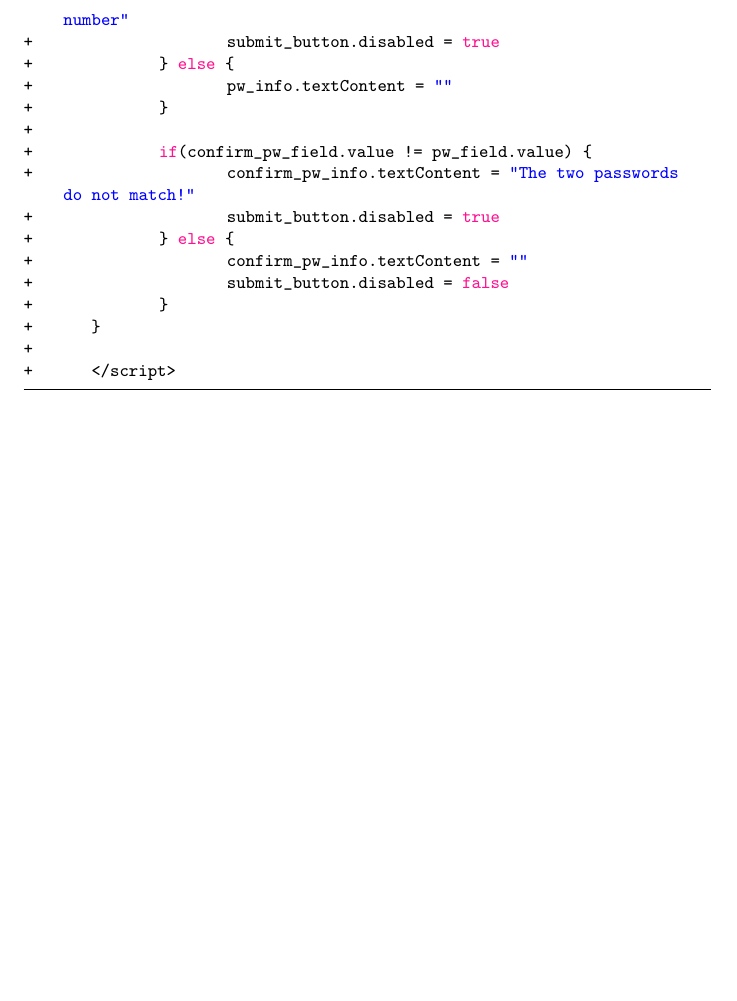
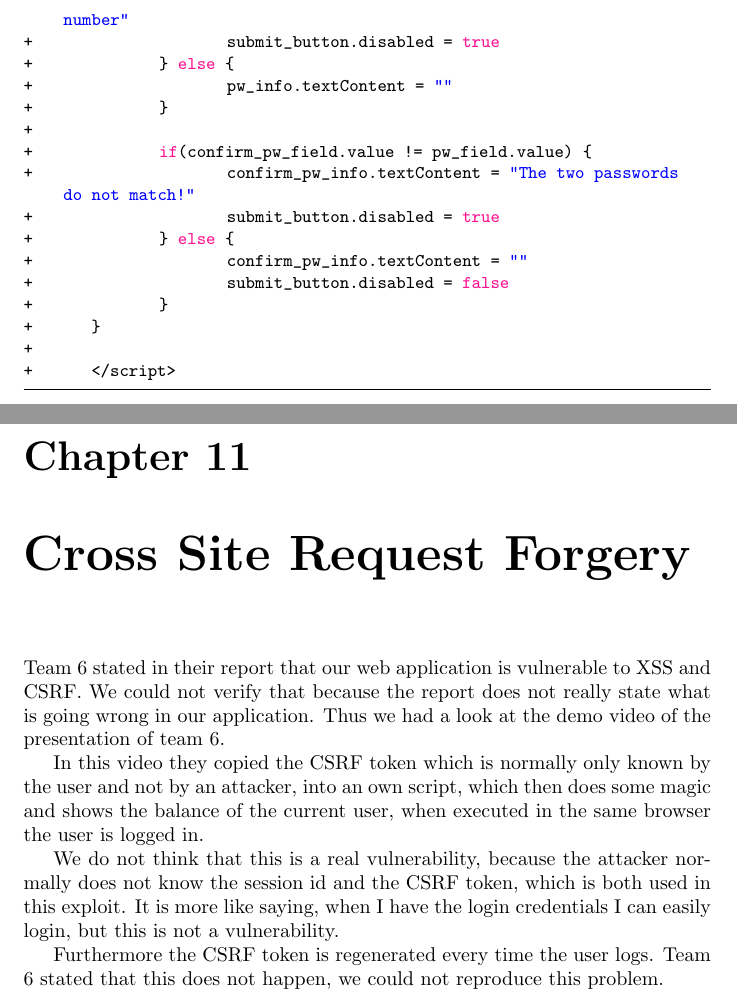
Before and after one commit to SecureCodingTeam7/Phase5, a LaTeX document (Final Report/main.tex, which reads Final Report/csrf.tex): part of page 35 of 35 before the commit and two parts of pages 35 and 36 of 37 after it, the two joined at a grey line, cut so that both start at the same text, the shorter picture padded with empty space. Compiled offline with pdfLaTeX.

Commit message:
Last updates

```diff
--- /dev/null
+++ b/Final Report/csrf.tex
@@ -0,0 +1,13 @@
+\chapter{Cross Site Request Forgery}
+
+Team 6 stated in their report that our web application is vulnerable to XSS and CSRF. We could not verify that because the report does not really state what is going wrong in our application. Thus we had a look at the demo video of the presentation of team 6.
+
+In this video they copied the CSRF token which is normally only known by the user and not by an attacker, into an own script, which then does some magic and shows the balance of the current user, when executed in the same browser the user is logged in.
+
+We do not think that this is a real vulnerability, because the attacker normally does not know the session id and the CSRF token, which is both used in this exploit. It is more like saying, when I have the login credentials I can easily login, but this is not a vulnerability.
+
+Furthermore the CSRF token is regenerated every time the user logs. Team 6 stated that this does not happen, we could not reproduce this problem.
+
+\chapter{.git files accessible}
+
+Furthermore the report of team 6 states that a .git directory is accessible. We could not find any .git directory in our apache document root.
```
Also changed, not shown: Final Report/main.tex (+1 -0 lines), Final Report/security_measures.tex (+1 -1 lines), Final Report/main.pdf, phase5/presentation.key/Data/st3-777.jpg (deleted), phase5/presentation.key/Data/st3-899.jpg (added), 3 other files.
